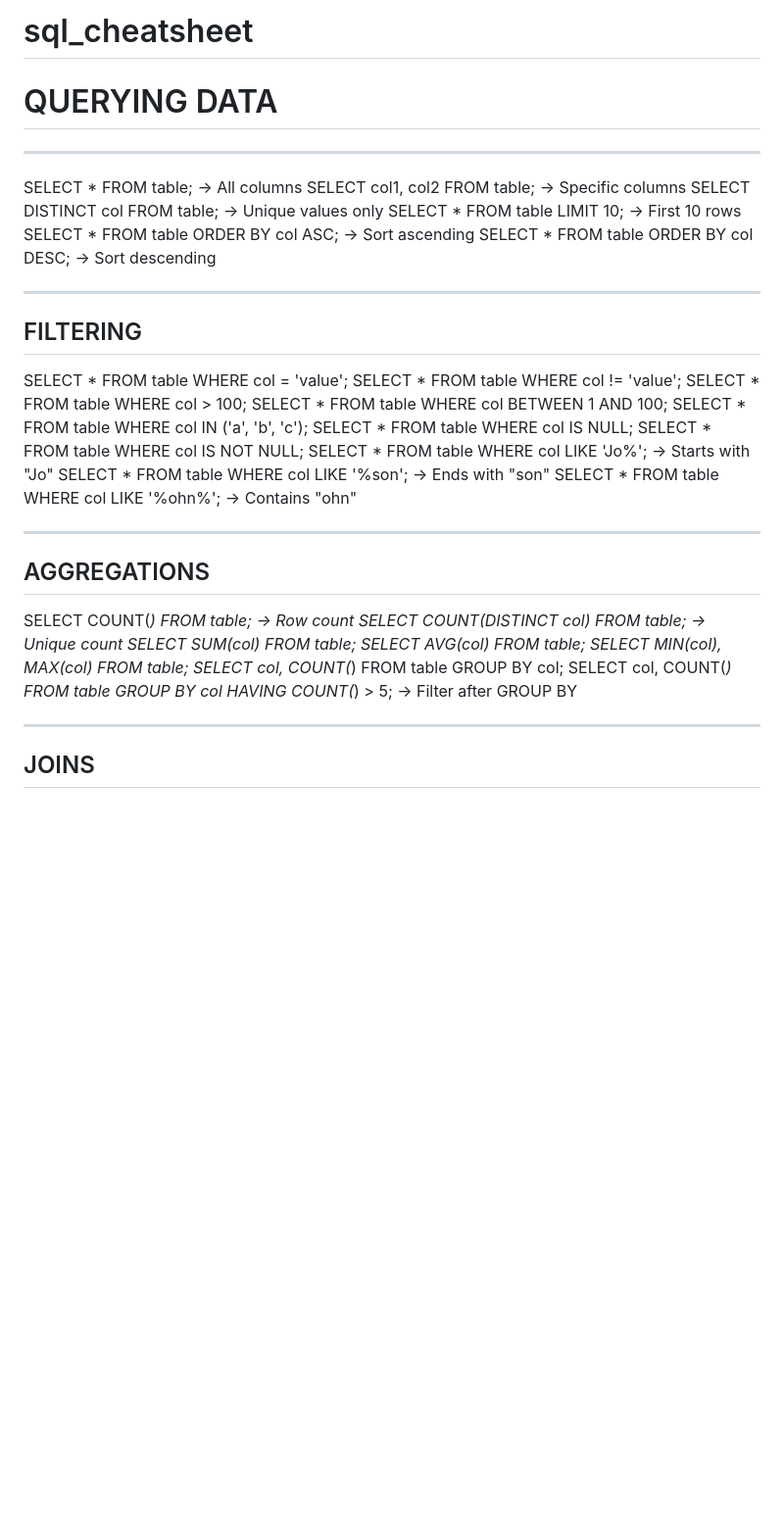
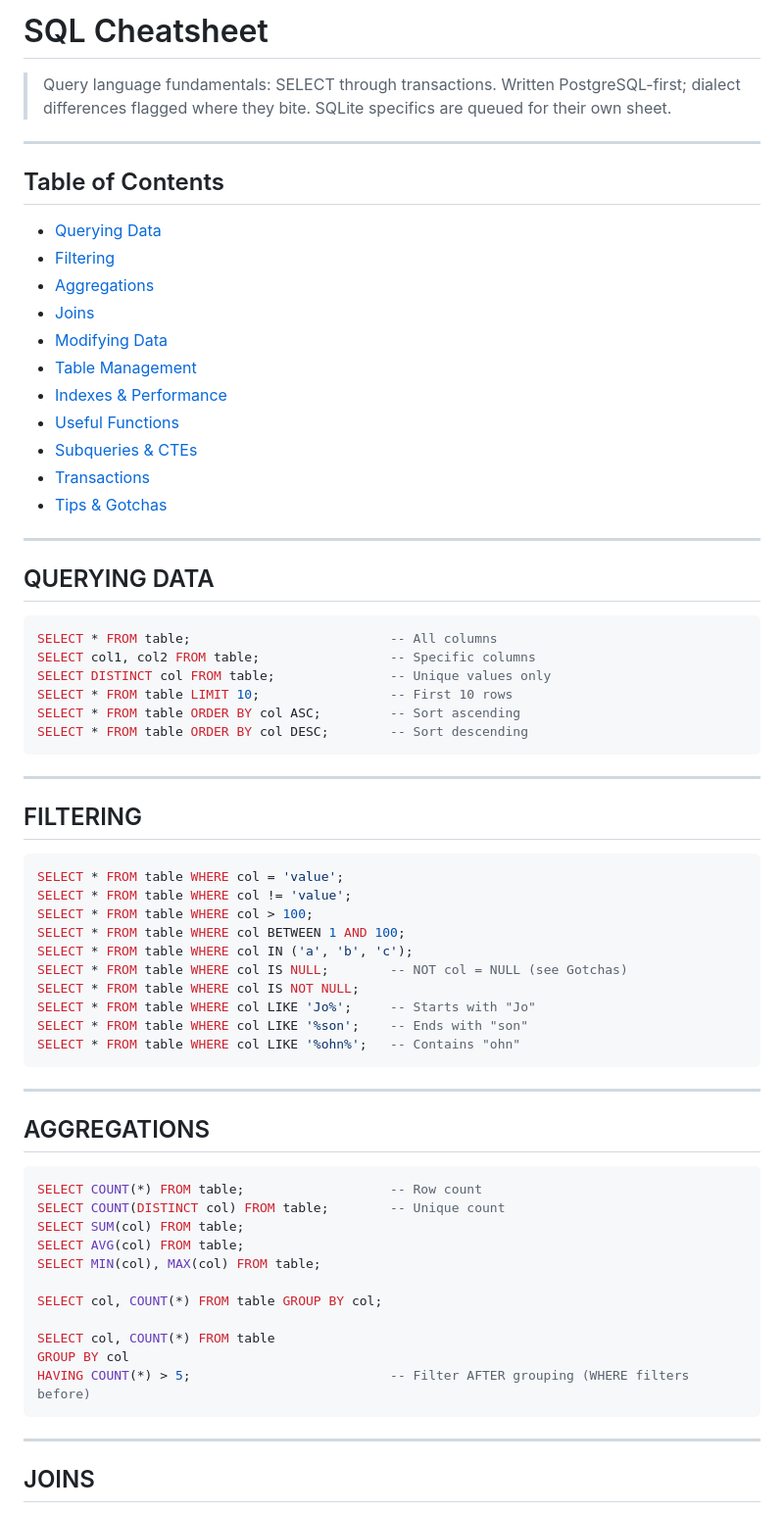
Before and after one commit to CryptoAI-Jedi/dev-cheatsheets, a Markdown page: sql_cheatsheet.md, the part around one of its changes. Shown at 98% size. GitHub-like rendering; blank space fills up the shorter version.

````diff
--- a/sql_cheatsheet.md
+++ b/sql_cheatsheet.md
@@ -1,43 +1,69 @@
-# sql_cheatsheet
+# SQL Cheatsheet
 
-# QUERYING DATA
+> Query language fundamentals: SELECT through transactions. Written PostgreSQL-first; dialect differences flagged where they bite. SQLite specifics are queued for their own sheet.
 
 ---
 
-SELECT * FROM table;                          → All columns
-SELECT col1, col2 FROM table;                 → Specific columns
-SELECT DISTINCT col FROM table;               → Unique values only
-SELECT * FROM table LIMIT 10;                 → First 10 rows
-SELECT * FROM table ORDER BY col ASC;         → Sort ascending
-SELECT * FROM table ORDER BY col DESC;        → Sort descending
+## Table of Contents
+- [Querying Data](#querying-data)
+- [Filtering](#filtering)
+- [Aggregations](#aggregations)
+- [Joins](#joins)
+- [Modifying Data](#modifying-data)
+- [Table Management](#table-management)
+- [Indexes & Performance](#indexes--performance)
+- [Useful Functions](#useful-functions)
+- [Subqueries & CTEs](#subqueries--ctes)
+- [Transactions](#transactions)
+- [Tips & Gotchas](#tips--gotchas)
+
+---
+
+## QUERYING DATA
+
+```sql
+SELECT * FROM table;                          -- All columns
+SELECT col1, col2 FROM table;                 -- Specific columns
+SELECT DISTINCT col FROM table;               -- Unique values only
+SELECT * FROM table LIMIT 10;                 -- First 10 rows
+SELECT * FROM table ORDER BY col ASC;         -- Sort ascending
+SELECT * FROM table ORDER BY col DESC;        -- Sort descending
+```
 
 ---
 
 ## FILTERING
 
+```sql
 SELECT * FROM table WHERE col = 'value';
 SELECT * FROM table WHERE col != 'value';
 SELECT * FROM table WHERE col > 100;
 SELECT * FROM table WHERE col BETWEEN 1 AND 100;
 SELECT * FROM table WHERE col IN ('a', 'b', 'c');
-SELECT * FROM table WHERE col IS NULL;
+SELECT * FROM table WHERE col IS NULL;        -- NOT col = NULL (see Gotchas)
 SELECT * FROM table WHERE col IS NOT NULL;
-SELECT * FROM table WHERE col LIKE 'Jo%';     → Starts with "Jo"
-SELECT * FROM table WHERE col LIKE '%son';    → Ends with "son"
-SELECT * FROM table WHERE col LIKE '%ohn%';   → Contains "ohn"
+SELECT * FROM table WHERE col LIKE 'Jo%';     -- Starts with "Jo"
+SELECT * FROM table WHERE col LIKE '%son';    -- Ends with "son"
+SELECT * FROM table WHERE col LIKE '%ohn%';   -- Contains "ohn"
+```
 
 ---
 
 ## AGGREGATIONS
 
-SELECT COUNT(*) FROM table;                   → Row count
-SELECT COUNT(DISTINCT col) FROM table;        → Unique count
+```sql
+SELECT COUNT(*) FROM table;                   -- Row count
+SELECT COUNT(DISTINCT col) FROM table;        -- Unique count
 SELECT SUM(col) FROM table;
 SELECT AVG(col) FROM table;
 SELECT MIN(col), MAX(col) FROM table;
+
 SELECT col, COUNT(*) FROM table GROUP BY col;
+
 SELECT col, COUNT(*) FROM table
-GROUP BY col HAVING COUNT(*) > 5;           → Filter after GROUP BY
+GROUP BY col
+HAVING COUNT(*) > 5;                          -- Filter AFTER grouping (WHERE filters before)
+```
 
 ---
 
````
Also changed, not shown: other parts of sql_cheatsheet.md (+79 -38 lines).
